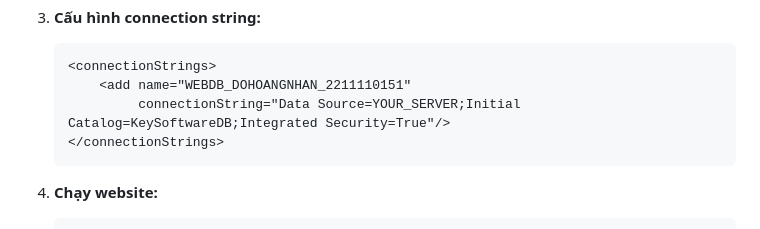
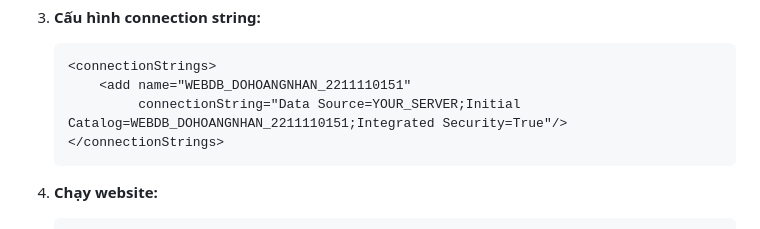
Before and after one commit to blackholeluki/WSSKeyProducts_Nhan, a Markdown page: README.md, the part around the change. Rendered like a GitHub page.

````diff
--- a/README.md
+++ b/README.md
@@ -149,7 +149,7 @@ Hệ thống được thiết kế để:
    ```xml
    <connectionStrings>
        <add name="WEBDB_DOHOANGNHAN_2211110151"
-            connectionString="Data Source=YOUR_SERVER;Initial Catalog=KeySoftwareDB;Integrated Security=True"/>
+            connectionString="Data Source=YOUR_SERVER;Initial Catalog=WEBDB_DOHOANGNHAN_2211110151;Integrated Security=True"/>
    </connectionStrings>
    ```
 4. **Chạy website:**
````
